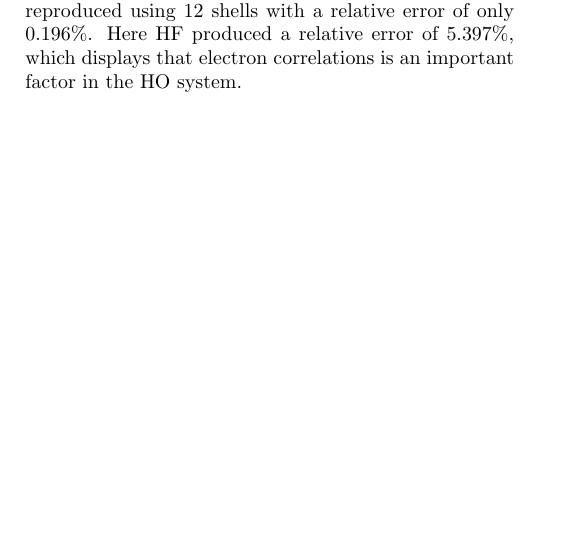
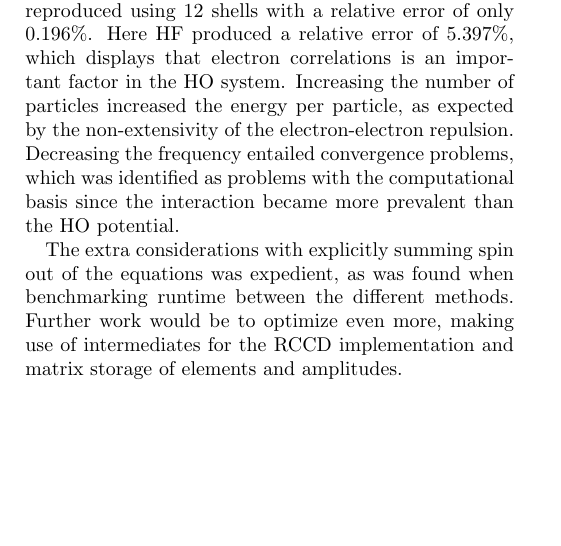
Before and after one commit to hkve/coupled-cluster-FYS4411, a LaTeX paper (tex/main.tex, which reads tex/sections/conclusion.tex): part of page 13 of 15, cut so that both start at the same text. Compiled offline with pdfLaTeX.

```diff
--- a/tex/sections/conclusion.tex
+++ b/tex/sections/conclusion.tex
@@ -1,3 +1,5 @@
 The implementations of HF and CCD, in both restricted and unrestricted schemes were successful. Benchmarking the $s$-orbital hydrogen basis, we found that CCD using a HF basis outperformed CIS for both Helium and Beryllium. The improvement over CI was particularly good for Beryllium, reducing the relative error from $2.08\%$ for CI to $1.05\%$ for CCD using a HF basis. However, most of the improvement was achieved due to the HF basis being particularly good.
 
-For the QD, the $N = 2, \omega = 1.0$ analytical result was reproduced using $12$ shells with a relative error of only $0.196\%$. Here HF produced a relative error of $5.397\%$, which displays that electron correlations is an important factor in the HO system.
+For the QD, the $N = 2, \omega = 1.0$ analytical result was reproduced using $12$ shells with a relative error of only $0.196\%$. Here HF produced a relative error of $5.397\%$, which displays that electron correlations is an important factor in the HO system. Increasing the number of particles increased the energy per particle, as expected by the non-extensivity of the electron-electron repulsion. Decreasing the frequency  entailed convergence problems, which was identified as problems with the computational basis since the interaction became more prevalent than the HO potential.
+
+The extra considerations with explicitly summing spin out of the equations was expedient, as was found when benchmarking runtime between the different methods. Further work would be to optimize even more, making use of intermediates for the RCCD implementation and matrix storage of elements and amplitudes.
```
Also changed, not shown: tex/main.tex (+4 -1 lines), tex/main.pdf.
